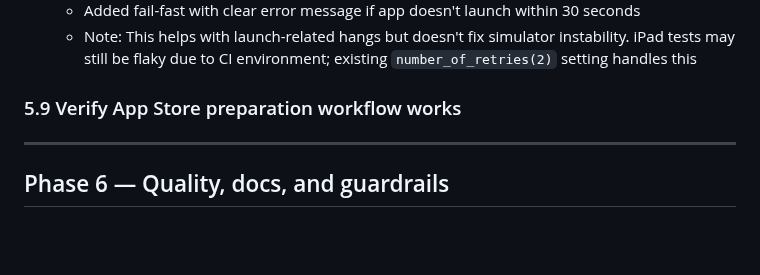
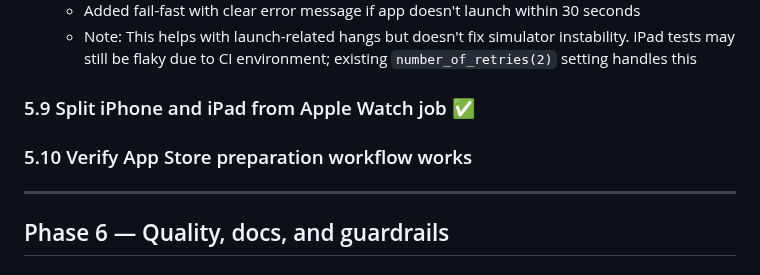
Before and after one commit to chmc/listall, a Markdown page: documentation/todo.automate.md, the part around the change. Drawn GitHub-style; blank space fills up the shorter version.

Commit message:
Split screenshot generation into two jobs

```diff
--- a/documentation/todo.automate.md
+++ b/documentation/todo.automate.md
@@ -594,7 +594,9 @@ Commit: 9beb592
   - Added fail-fast with clear error message if app doesn't launch within 30 seconds
   - Note: This helps with launch-related hangs but doesn't fix simulator instability. iPad tests may still be flaky due to CI environment; existing `number_of_retries(2)` setting handles this
 
-### 5.9 Verify App Store preparation workflow works
+### 5.9 Split iPhone and iPad from Apple Watch job ✅
+
+### 5.10 Verify App Store preparation workflow works
 
 ---
 
```
